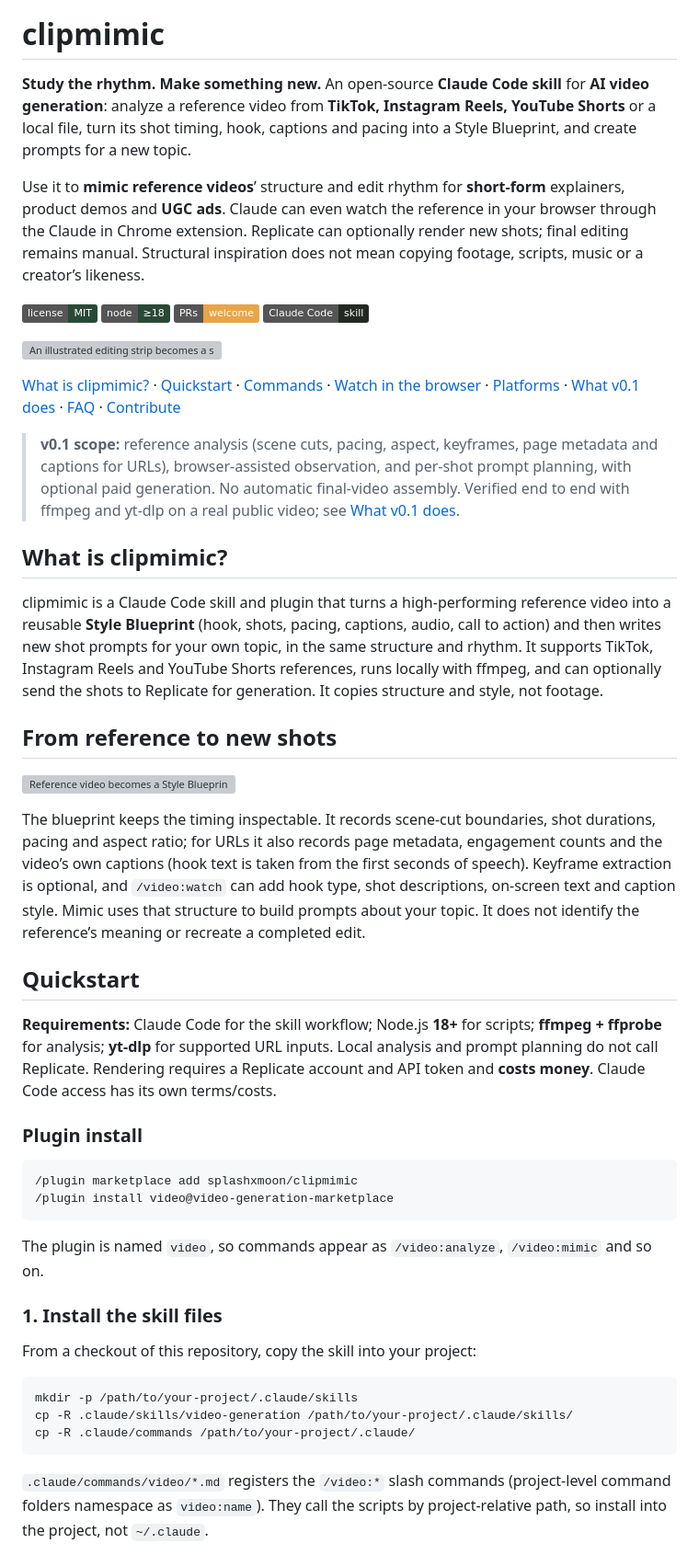
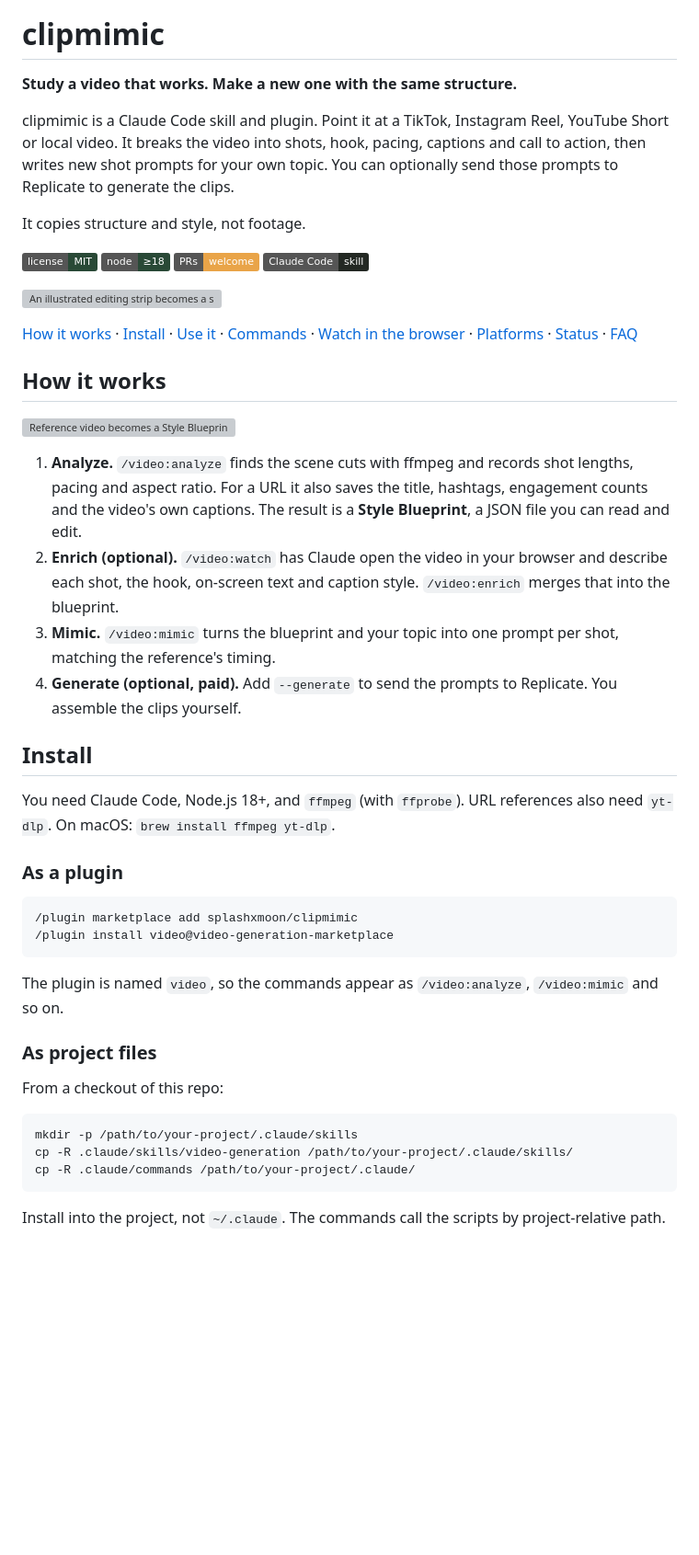
Before and after one commit to splashxmoon/clipmimic, a Markdown page: README.md, the part around one of its changes. Shown at 92% size. Drawn GitHub-style; badges without logos; blank space fills up the shorter version; grey boxes are pictures that could not be loaded.

````diff
--- a/README.md
+++ b/README.md
@@ -2,9 +2,11 @@
 
 # clipmimic
 
-**Study the rhythm. Make something new.** An open-source **Claude Code skill** for **AI video generation**: analyze a reference video from **TikTok, Instagram Reels, YouTube Shorts** or a local file, turn its shot timing, hook, captions and pacing into a Style Blueprint, and create prompts for a new topic.
+**Study a video that works. Make a new one with the same structure.**
 
-Use it to **mimic reference videos**’ structure and edit rhythm for **short-form** explainers, product demos and **UGC ads**. Claude can even watch the reference in your browser through the Claude in Chrome extension. Replicate can optionally render new shots; final editing remains manual. Structural inspiration does not mean copying footage, scripts, music or a creator’s likeness.
+clipmimic is a Claude Code skill and plugin. Point it at a TikTok, Instagram Reel, YouTube Short or local video. It breaks the video into shots, hook, pacing, captions and call to action, then writes new shot prompts for your own topic. You can optionally send those prompts to Replicate to generate the clips.
+
+It copies structure and style, not footage.
 
 [![License: MIT](https://img.shields.io/badge/license-MIT-294936)](LICENSE)
 ![Node.js 18+](https://img.shields.io/badge/node-%E2%89%A518-294936)
@@ -13,36 +15,33 @@ Use it to **mimic reference videos**’ structure and edit rhythm for **short-fo
 
 ![An illustrated editing strip becomes a structured blueprint, then a new set of shots. Diagram only, not generated footage.](assets/banner.svg)
 
-[What is clipmimic?](#what-is-clipmimic) · [Quickstart](#quickstart) · [Commands](#commands) · [Watch in the browser](#watch-a-reference-in-the-browser) · [Platforms](#tiktok-reels-and-shorts-presets) · [What v0.1 does](#what-v01-does) · [FAQ](#faq) · [Contribute](CONTRIBUTING.md)
+[How it works](#how-it-works) · [Install](#install) · [Use it](#use-it) · [Commands](#commands) · [Watch in the browser](#watch-a-reference-in-the-browser) · [Platforms](#tiktok-reels-and-shorts) · [Status](#status) · [FAQ](#faq)
 
-> **v0.1 scope:** reference analysis (scene cuts, pacing, aspect, keyframes, page metadata and captions for URLs), browser-assisted observation, and per-shot prompt planning, with optional paid generation. No automatic final-video assembly. Verified end to end with ffmpeg and yt-dlp on a real public video; see [What v0.1 does](#what-v01-does).
-
-## What is clipmimic?
-
-clipmimic is a Claude Code skill and plugin that turns a high-performing reference video into a reusable **Style Blueprint** (hook, shots, pacing, captions, audio, call to action) and then writes new shot prompts for your own topic, in the same structure and rhythm. It supports TikTok, Instagram Reels and YouTube Shorts references, runs locally with ffmpeg, and can optionally send the shots to Replicate for generation. It copies structure and style, not footage.
-
-## From reference to new shots
+## How it works
 
 ![Reference video becomes a Style Blueprint, then new shot prompts, optionally generated on Replicate, then manual editing.](assets/flow.svg)
 
-The blueprint keeps the timing inspectable. It records scene-cut boundaries, shot durations, pacing and aspect ratio; for URLs it also records page metadata, engagement counts and the video’s own captions (hook text is taken from the first seconds of speech). Keyframe extraction is optional, and `/video:watch` can add hook type, shot descriptions, on-screen text and caption style. Mimic uses that structure to build prompts about your topic. It does not identify the reference’s meaning or recreate a completed edit.
+1. **Analyze.** `/video:analyze` finds the scene cuts with ffmpeg and records shot lengths, pacing and aspect ratio. For a URL it also saves the title, hashtags, engagement counts and the video's own captions. The result is a **Style Blueprint**, a JSON file you can read and edit.
+2. **Enrich (optional).** `/video:watch` has Claude open the video in your browser and describe each shot, the hook, on-screen text and caption style. `/video:enrich` merges that into the blueprint.
+3. **Mimic.** `/video:mimic` turns the blueprint and your topic into one prompt per shot, matching the reference's timing.
+4. **Generate (optional, paid).** Add `--generate` to send the prompts to Replicate. You assemble the clips yourself.
 
-## Quickstart
+## Install
 
-**Requirements:** Claude Code for the skill workflow; Node.js **18+** for scripts; **ffmpeg + ffprobe** for analysis; **yt-dlp** for supported URL inputs. Local analysis and prompt planning do not call Replicate. Rendering requires a Replicate account and API token and **costs money**. Claude Code access has its own terms/costs.
+You need Claude Code, Node.js 18+, and `ffmpeg` (with `ffprobe`). URL references also need `yt-dlp`. On macOS: `brew install ffmpeg yt-dlp`.
 
-### Plugin install
+### As a plugin
 
 ```text
 /plugin marketplace add splashxmoon/clipmimic
 /plugin install video@video-generation-marketplace
 ```
 
-The plugin is named `video`, so commands appear as `/video:analyze`, `/video:mimic` and so on.
+The plugin is named `video`, so the commands appear as `/video:analyze`, `/video:mimic` and so on.
 
-### 1. Install the skill files
+### As project files
 
-From a checkout of this repository, copy the skill into your project:
+From a checkout of this repo:
 
 ```sh
 mkdir -p /path/to/your-project/.claude/skills
@@ -50,5 +49,5 @@ cp -R .claude/skills/video-generation /path/to/your-project/.claude/skills/
 cp -R .claude/commands /path/to/your-project/.claude/
 ```
 
-`.claude/commands/video/*.md` registers the `/video:*` slash commands (project-level command folders namespace as `video:name`). They call the scripts by project-relative path, so install into the project, not `~/.claude`.
+Install into the project, not `~/.claude`. The commands call the scripts by project-relative path.
 
````
Also changed, not shown: other parts of README.md (+67 -64 lines).
